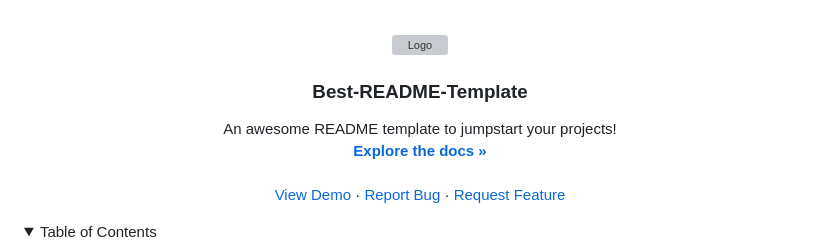
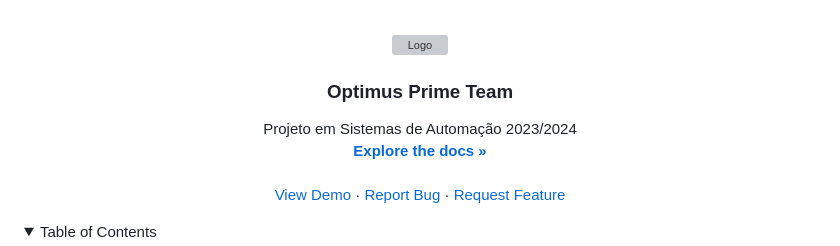
Before and after one commit to AMFS02/Optimus-Prime-Team, a Markdown page: README.md, the part around the change. GitHub-like rendering; folded sections open; grey boxes are pictures that could not be loaded.

```diff
--- a/README.md
+++ b/README.md
@@ -36,10 +36,10 @@
     <img src="images/logo.png" alt="Logo" width="80" height="80">
   </a>
 
-  <h3 align="center">Best-README-Template</h3>
+  <h3 align="center">Optimus Prime Team</h3>
 
   <p align="center">
-    An awesome README template to jumpstart your projects!
+    Projeto em Sistemas de Automação 2023/2024
     <br />
     <a href="https://github.com/othneildrew/Best-README-Template"><strong>Explore the docs »</strong></a>
     <br />
```
